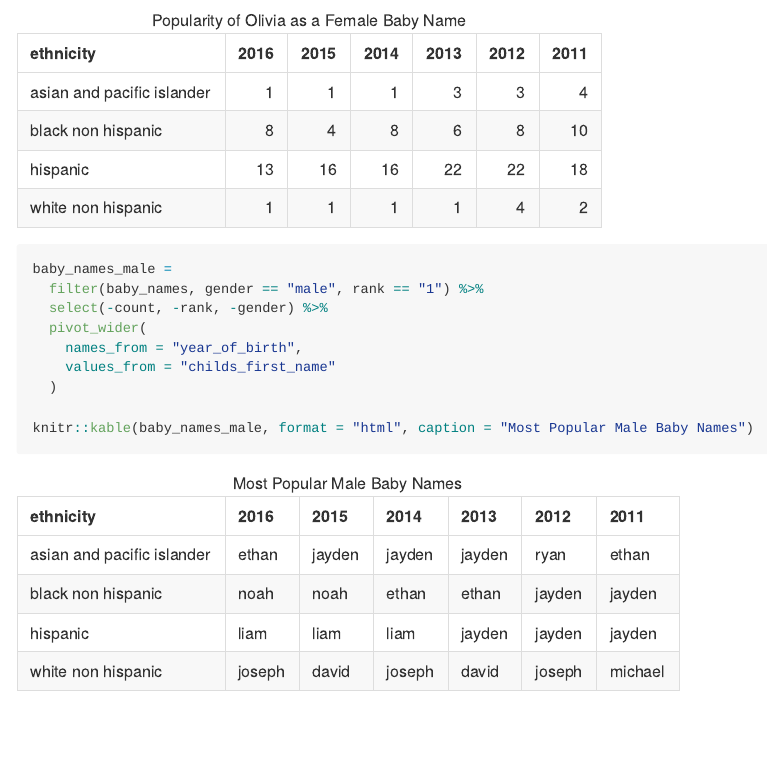
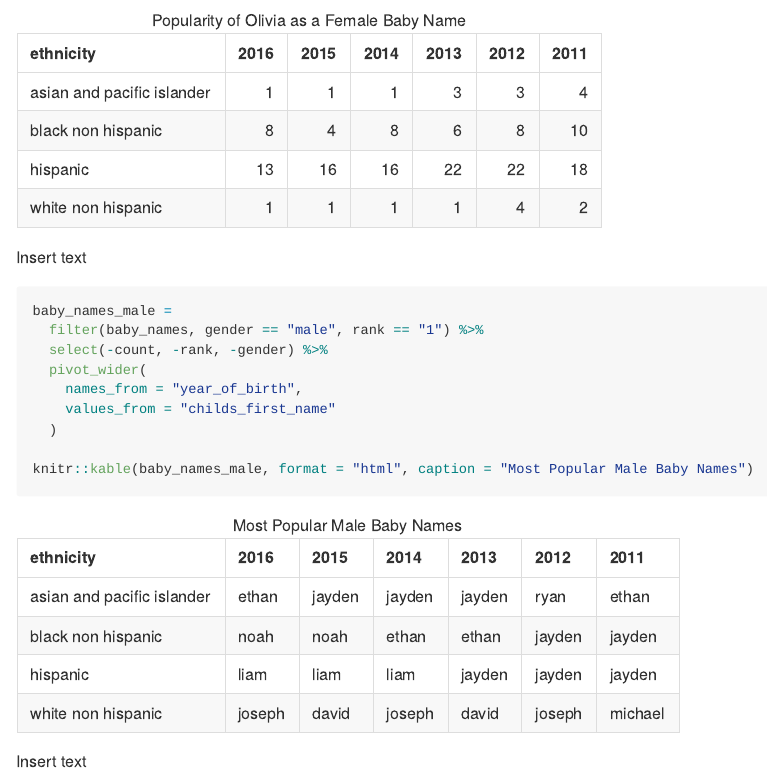
Before and after one commit to prisrinivasan/p8105_hw2_ps3070, an R Markdown document (p8105_hw2_ps3070.Rmd): the page in a window 1100 px wide, from 3590 px down. Rendered offline with R 4.5, knitr and Pandoc, with nearby package versions; column names are cleaned by a stand-in for the janitor package.

Commit message:
to see what it looks like

````diff
--- a/p8105_hw2_ps3070.Rmd
+++ b/p8105_hw2_ps3070.Rmd
@@ -162,6 +162,8 @@ baby_names_olivia =
 knitr::kable(baby_names_olivia, format = "html", caption = "Popularity of Olivia as a Female Baby Name")
 ```
 
+Insert text
+
 
 ```{r male baby names, message = FALSE}
 baby_names_male =
@@ -176,4 +178,4 @@ knitr::kable(baby_names_male, format = "html", caption = "Most Popular Male Baby
 ```
 
 
-```{r scatterplots}
+Insert text
````
Also changed, not shown: p8105_hw2_ps3070.md, p8105_hw2_ps3070.Rmd (2 more changed lines).
